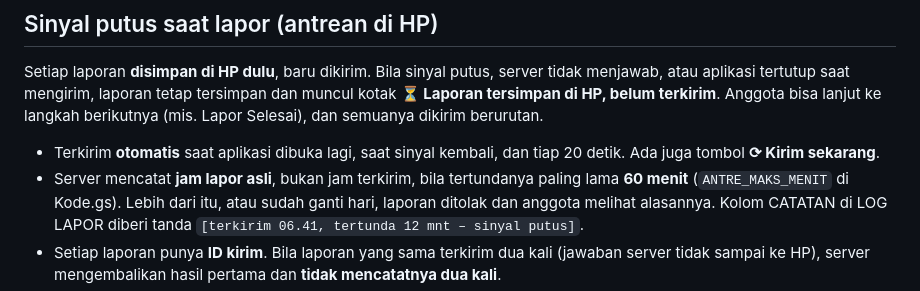
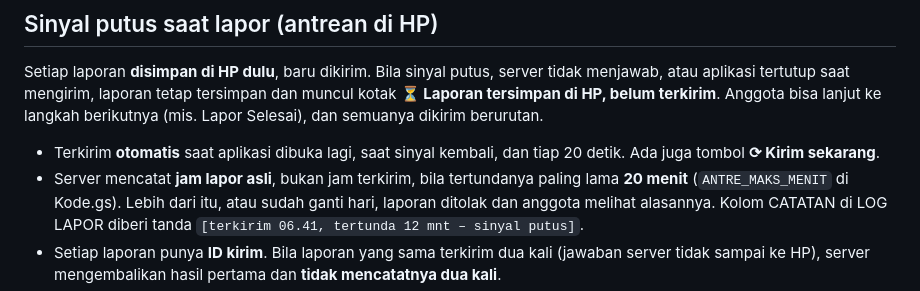
Before and after one commit to satpasbwi-sim/cw-pagi-app, a Markdown page: README.md, the part around the change. Rendered like a GitHub page.

Commit message:
README: batas laporan tertunda 20 menit
Co-Authored-By: Claude Opus 5.5 <noreply@anthropic.com>

```diff
--- a/README.md
+++ b/README.md
@@ -195,7 +195,7 @@ tertutup saat mengirim, laporan tetap tersimpan dan muncul kotak **⏳ Laporan t
 terkirim**. Anggota bisa lanjut ke langkah berikutnya (mis. Lapor Selesai), dan semuanya dikirim berurutan.
 - Terkirim **otomatis** saat aplikasi dibuka lagi, saat sinyal kembali, dan tiap 20 detik. Ada juga tombol
   **⟳ Kirim sekarang**.
-- Server mencatat **jam lapor asli**, bukan jam terkirim, bila tertundanya paling lama **60 menit**
+- Server mencatat **jam lapor asli**, bukan jam terkirim, bila tertundanya paling lama **20 menit**
   (`ANTRE_MAKS_MENIT` di Kode.gs). Lebih dari itu, atau sudah ganti hari, laporan ditolak dan anggota melihat
   alasannya. Kolom CATATAN di LOG LAPOR diberi tanda `[terkirim 06.41, tertunda 12 mnt – sinyal putus]`.
 - Setiap laporan punya **ID kirim**. Bila laporan yang sama terkirim dua kali (jawaban server tidak sampai ke
```
